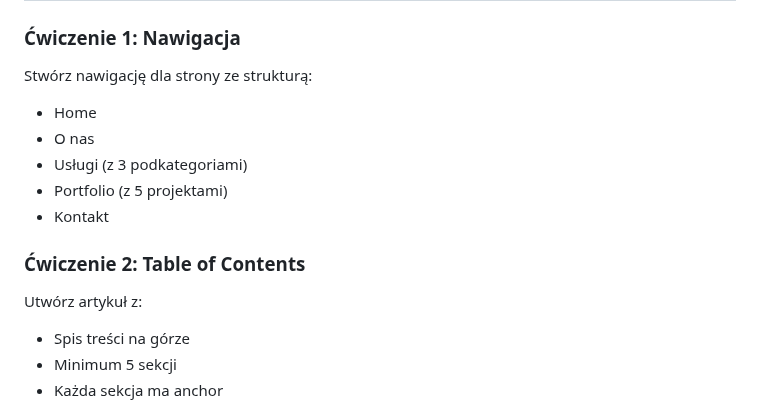
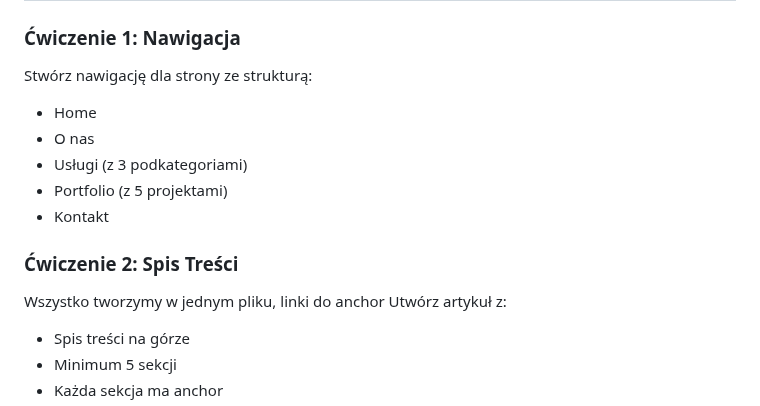
Before and after one commit to marcinlamparski/HTML5_kurs, a Markdown page: 05_html_linki_nawigacja.md, the part around the change. Drawn GitHub-style.

Commit message:
Update section title and description in navigation exercise

```diff
--- a/05_html_linki_nawigacja.md
+++ b/05_html_linki_nawigacja.md
@@ -263,14 +263,15 @@ Linki to serce internetu - łączą strony między sobą. W tym module nauczysz
 ### Ćwiczenie 1: Nawigacja
 
 Stwórz nawigację dla strony ze strukturą:
+
 - Home
 - O nas
 - Usługi (z 3 podkategoriami)
 - Portfolio (z 5 projektami)
 - Kontakt
 
-### Ćwiczenie 2: Table of Contents
-
+### Ćwiczenie 2: Spis Treści
+Wszystko tworzymy w jednym pliku, linki do anchor
 Utwórz artykuł z:
 - Spis treści na górze
 - Minimum 5 sekcji
```
